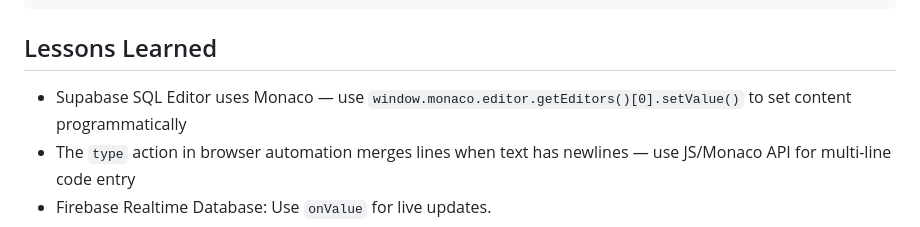
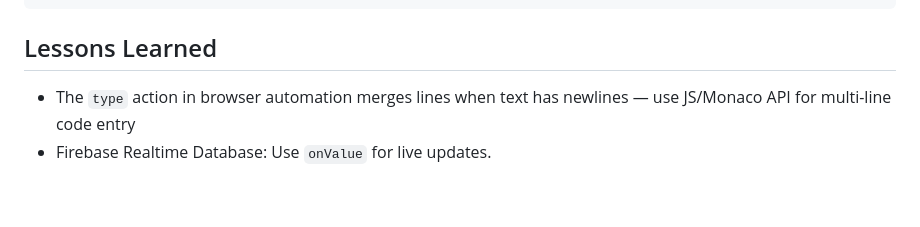
Before and after one commit to derekcolling/dance-app, a Markdown page: MEMORY.md, the part around the change. Rendered like a GitHub page; blank space fills up the shorter version.

Commit message:
docs: remove incorrect Supabase reference from Project Memory

````diff
--- a/MEMORY.md
+++ b/MEMORY.md
@@ -61,7 +61,6 @@ A mobile-first web app for parents at the NYCDA Kansas City dance competition. S
 ```
 
 ## Lessons Learned
-- Supabase SQL Editor uses Monaco — use `window.monaco.editor.getEditors()[0].setValue()` to set content programmatically
 - The `type` action in browser automation merges lines when text has newlines — use JS/Monaco API for multi-line code entry
 - Firebase Realtime Database: Use `onValue` for live updates.
 - The `databaseURL` in the config must be correct (currently `https://dance-tracker-c3642-default-rtdb.firebaseio.com`).
````
